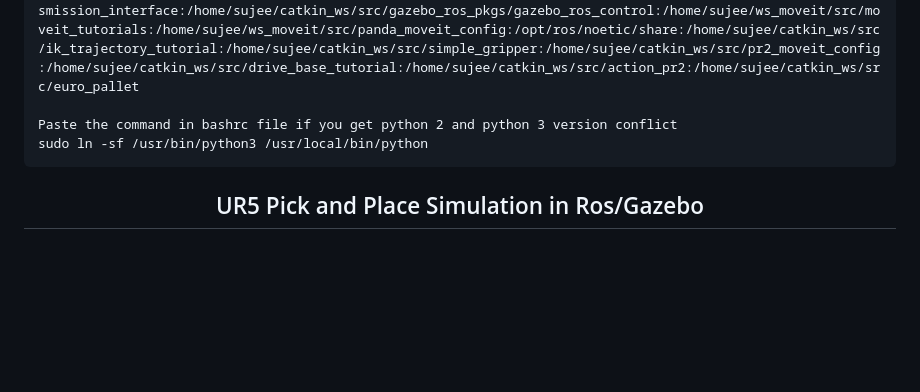
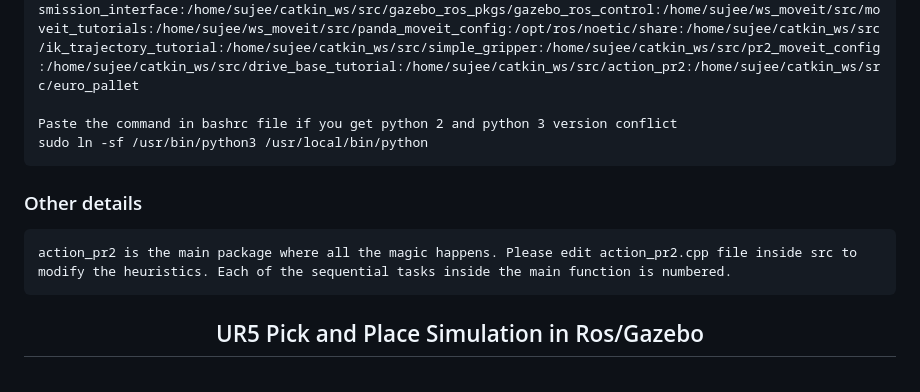
Before and after one commit to Sujeendra/Collaborative-Sorting, a Markdown page: README.md, the part around the change. Drawn GitHub-style; blank space fills up the shorter version.

````diff
--- a/README.md
+++ b/README.md
@@ -26,6 +26,10 @@ export ROS_PACKAGE_PATH=/home/sujee/catkin_ws/src/arm_navigation_msgs:/home/suje
 
 Paste the command in bashrc file if you get python 2 and python 3 version conflict
 sudo ln -sf /usr/bin/python3 /usr/local/bin/python
+```
+### Other details
+```
+action_pr2 is the main package where all the magic happens. Please edit action_pr2.cpp file inside src to modify the heuristics. Each of the sequential tasks inside the main function is numbered.
 ```
 <p align="center">
   <h2 align="center">UR5 Pick and Place Simulation in Ros/Gazebo</h2>
````
